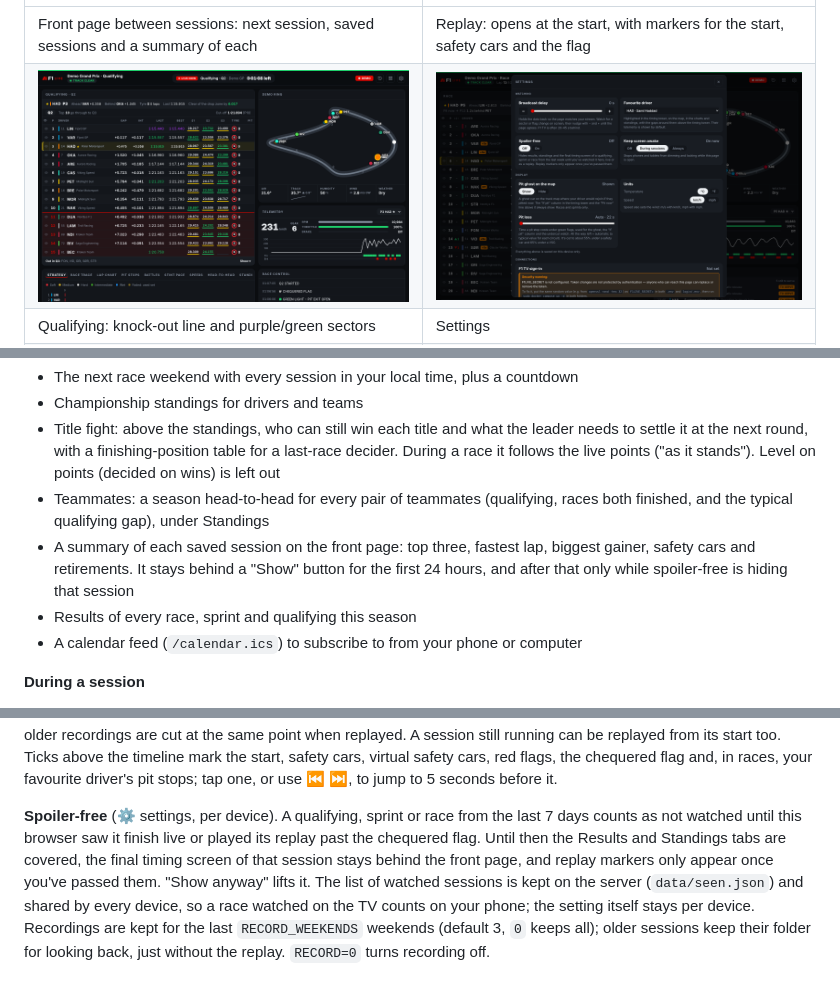
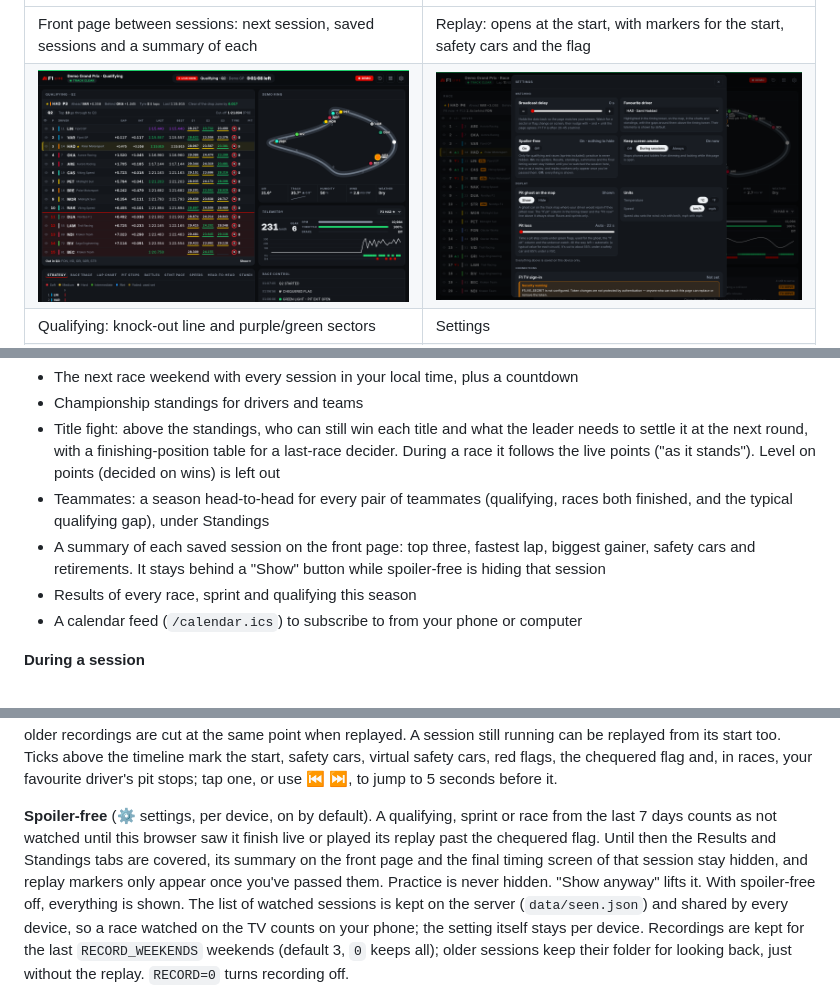
Before and after one commit to AteaHelland/F1Live, a Markdown page: README.md, 3 parts joined by grey strips. Rendered like a GitHub page; pictures changed too: docs/screenshots/10-settings.png.

Commit message:
Spoiler-free: on hides every spoiler, off shows everything; on by default
On: results, standings, front-page summaries and the final timing screen of a qualifying,
sprint or race stay hidden until it has been watched. Off: everything is shown; the 24-hour
hold on summaries, which applied even with spoiler-free off, is gone. Practice is never hidden.
The setting says it only covers qualifying and races, reads On, Off (default first, like Show,
Hide for the pit ghost), and is on for any device that hasn't switched it off. Settings
screenshot retaken.

Co-Authored-By: Claude Opus 5.5 <noreply@anthropic.com>
Claude-Session: https://claude.ai/code/session_011hiqTNZvaHNoTYxjNkAjW4

```diff
--- a/README.md
+++ b/README.md
@@ -42,8 +42,8 @@ The replay bar on its own: ![Replay markers](docs/screenshots/14-replay-markers.
 - Teammates: a season head-to-head for every pair of teammates (qualifying, races both finished,
   and the typical qualifying gap), under Standings
 - A summary of each saved session on the front page: top three, fastest lap, biggest gainer,
-  safety cars and retirements. It stays behind a "Show" button for the first 24 hours, and after
-  that only while spoiler-free is hiding that session
+  safety cars and retirements. It stays behind a "Show" button while spoiler-free is hiding that
+  session
 - Results of every race, sprint and qualifying this season
 - A calendar feed (`/calendar.ics`) to subscribe to from your phone or computer
 
@@ -129,11 +129,12 @@ from its start too. Ticks above the timeline mark the start, safety cars, virtua
 red flags, the chequered flag and, in races, your favourite driver's pit stops; tap one, or use
 ⏮ ⏭, to jump to 5 seconds before it.
 
-**Spoiler-free** (⚙ settings, per device). A qualifying, sprint or race from the last 7 days
+**Spoiler-free** (⚙ settings, per device, on by default). A qualifying, sprint or race from the last 7 days
 counts as not watched until this browser saw it finish live or played its replay past the
-chequered flag. Until then the Results and Standings tabs are covered, the final timing screen of
-that session stays behind the front page, and replay markers only appear once you've passed
-them. "Show anyway" lifts it. The list of watched sessions is kept on the server
+chequered flag. Until then the Results and Standings tabs are covered, its summary on the front
+page and the final timing screen of that session stay hidden, and replay markers only appear once
+you've passed them. Practice is never hidden. "Show anyway" lifts it. With spoiler-free off,
+everything is shown. The list of watched sessions is kept on the server
 (`data/seen.json`) and shared by every device, so a race watched on the TV counts on your phone;
 the setting itself stays per device. Recordings are kept for
 the last `RECORD_WEEKENDS` weekends (default 3, `0` keeps all); older sessions keep their folder
```
Also changed, not shown: 2 other files.
